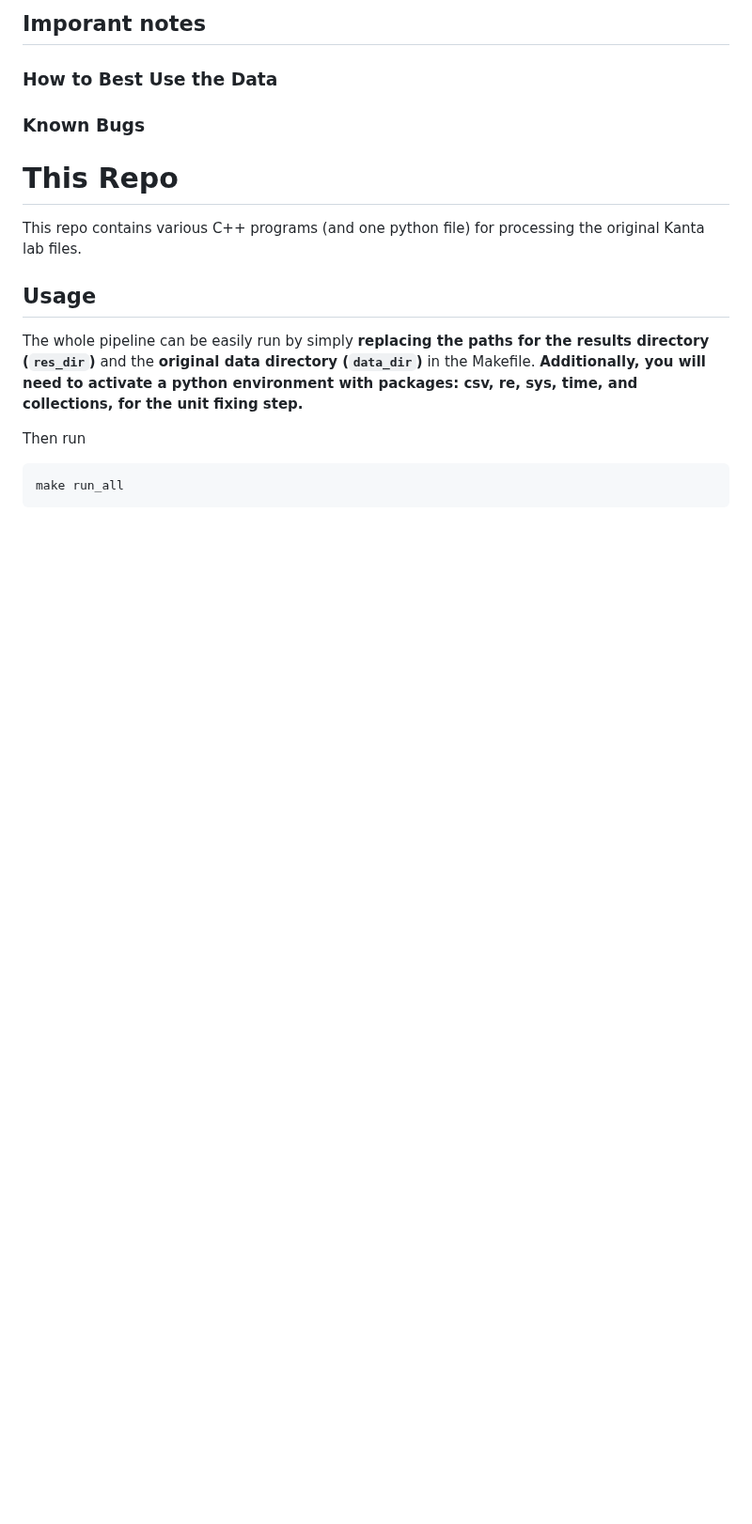
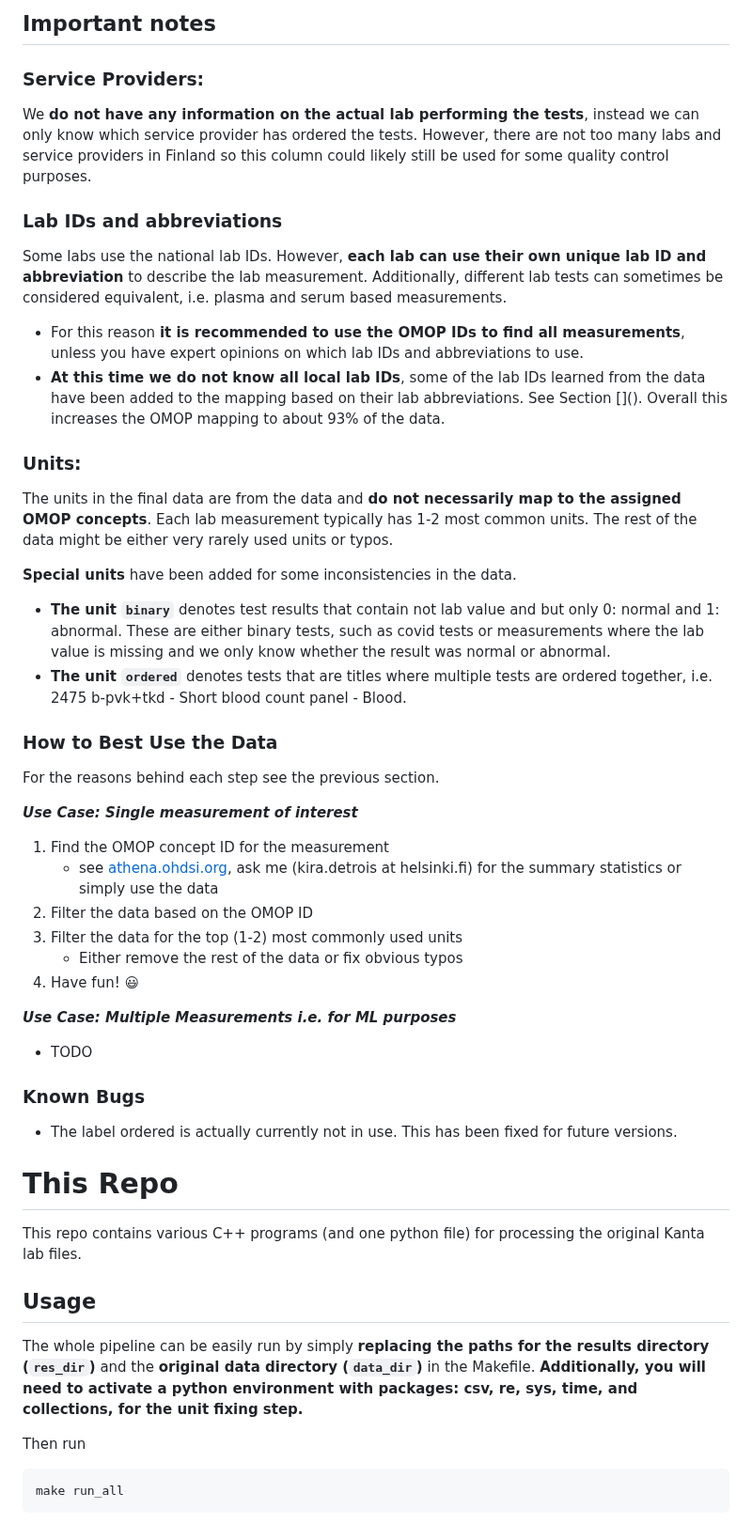
Before and after one commit to detroiki/kanta_lab, a Markdown page: README.md, the part around one of its changes. Shown at 94% size. Rendered like a GitHub page; blank space fills up the shorter version.

```diff
--- a/README.md
+++ b/README.md
@@ -37,18 +40,58 @@ The current processed version of the kanta lab  v2 - 2023-12-12 has the followin
 
 <a name="final_notes">
 
-## Imporant notes
+## Important notes
+
+<a name="provider">
+
+### Service Providers:
+
+We **do not have any information on the actual lab performing the tests**, instead we can only know which service provider has ordered the tests. However, there are not too many labs and service providers in Finland so this column could likely still be used for some quality control purposes.
+
+<a name="ids">
+
+### Lab IDs and abbreviations
+
+Some labs use the national lab IDs. However, **each lab can use their own unique lab ID and abbreviation** to describe the lab measurement. Additionally, different lab tests can sometimes be considered equivalent, i.e. plasma and serum based measurements.
+
+- For this reason **it is recommended to use the OMOP IDs to find all measurements**, unless you have expert opinions on which lab IDs and abbreviations to use.
+- **At this time we do not know all local lab IDs**, some of the lab IDs learned from the data have been added to the mapping based on their lab abbreviations. See Section \[\](). Overall this increases the OMOP mapping to about 93% of the data.
+
+<a name="units">
+
+### Units:
+
+The units in the final data are from the data and **do not necessarily map to the assigned OMOP concepts**. Each lab measurement typically has 1-2 most common units. The rest of the data might be either very rarely used units or typos.
+
+**Special units** have been added for some inconsistencies in the data.
+
+- **The unit `binary`** denotes test results that contain not lab value and but only 0: normal and 1: abnormal. These are either binary tests, such as covid tests or measurements where the lab value is missing and we only know whether the result was normal or abnormal.
+- **The unit `ordered`** denotes tests that are titles where multiple tests are ordered together, i.e. 2475 b-pvk+tkd - Short blood count panel - Blood.
 
 <a name="best_use">
 
+### How to Best Use the Data
+For the reasons behind each step see the previous section.
 
-### How to Best Use the Data
+***Use Case: Single measurement of interest***
 
+1.  Find the OMOP concept ID for the measurement
+    - see [athena.ohdsi.org](https://athena.ohdsi.org/search-terms/start), ask me (kira.detrois at helsinki.fi) for the summary statistics or simply use the data
+2.  Filter the data based on the OMOP ID
+3.  Filter the data for the top (1-2) most commonly used units
+    - Either remove the rest of the data or fix obvious typos
+4.  Have fun! :smiley:
+
+***Use Case: Multiple Measurements i.e. for ML purposes***
+- TODO
 
 <a name="bugs">
 
 ### Known Bugs
 
+- The label ordered is actually currently not in use. This has been fixed for future versions.
+
+<a name="repo">
 
 
 # This Repo
```
Also changed, not shown: other parts of README.md (+20 -17 lines).
